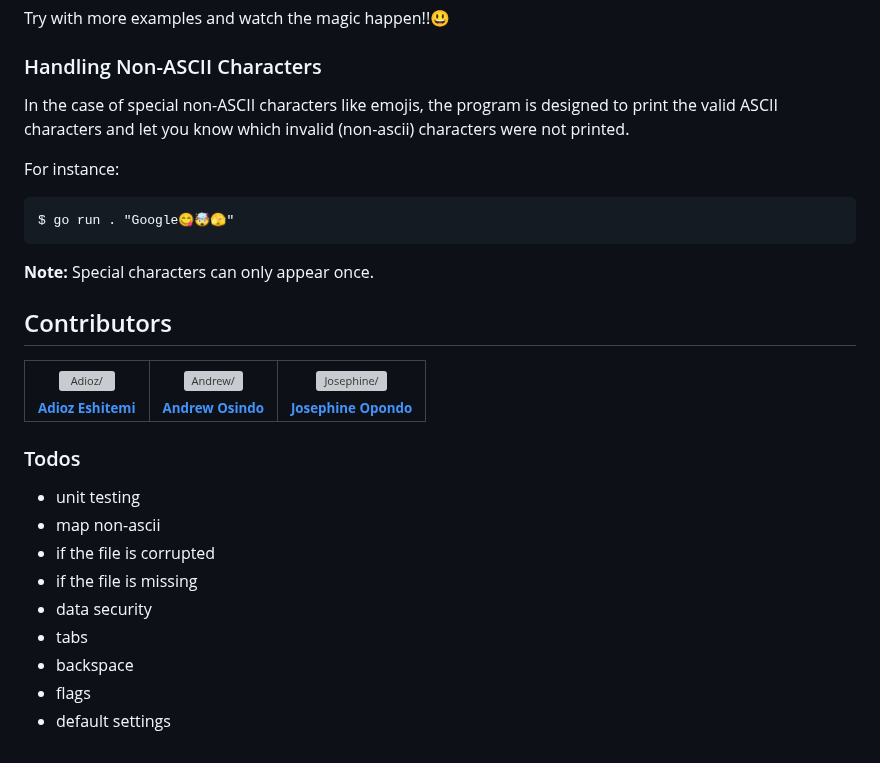
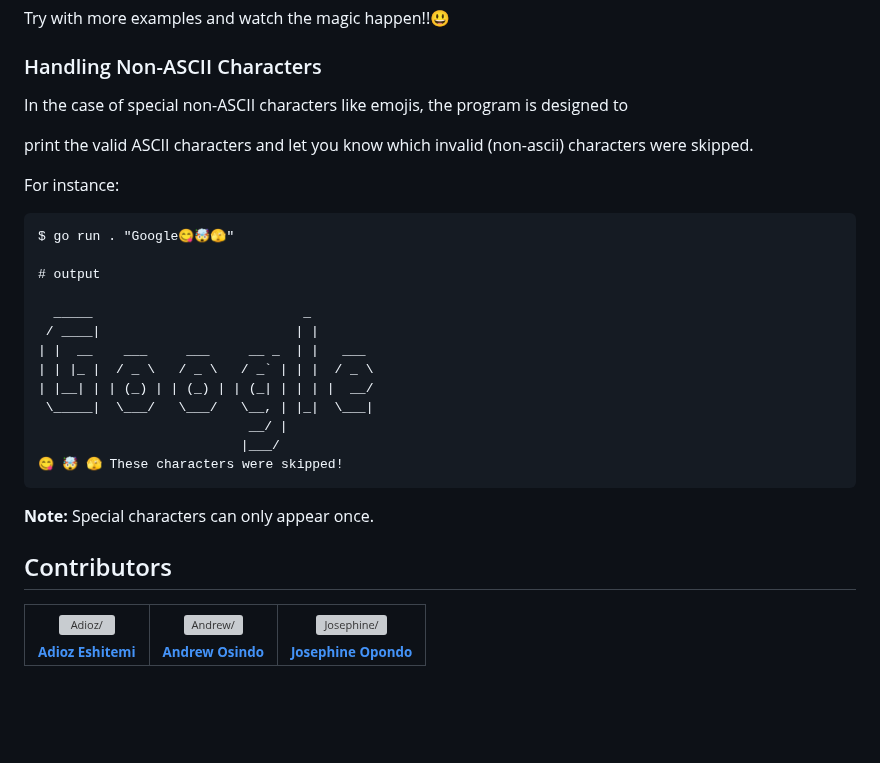
Before and after one commit to adiozdaniel/ascii-art, a Markdown page: README.md, the part around one of its changes. GitHub-like rendering; blank space fills up the shorter version; grey boxes are pictures that could not be loaded.

Commit message:
removed: TODOS added: code snippet

````diff
--- a/README.md
+++ b/README.md
@@ -94,13 +94,27 @@ Try with more examples and watch the magic happen!!😃
 
 ### Handling Non-ASCII Characters
 
-In the case of special non-ASCII characters like emojis, the program is designed to
-print the valid ASCII characters and let you know which invalid (non-ascii) characters were not printed.
+In the case of special non-ASCII characters like emojis,
+the program is designed to
+
+print the valid ASCII characters and let you know which invalid (non-ascii) characters were skipped.
 
 For instance:
 
 ```
 $ go run . "Google😋🤯🫣"
+
+# output
+
+  _____                           _
+ / ____|                         | |
+| |  __    ___     ___     __ _  | |   ___
+| | |_ |  / _ \   / _ \   / _` | | |  / _ \
+| |__| | | (_) | | (_) | | (_| | | | |  __/
+ \_____|  \___/   \___/   \__, | |_|  \___|
+                           __/ |
+                          |___/
+😋 🤯 🫣 These characters were skipped!
 ```
 
 **Note:**
@@ -133,15 +147,3 @@ Special characters can only appear once.
     </td>
 </tr>
 </table>
-
-### Todos
-
-- unit testing
-- map non-ascii
-- if the file is corrupted
-- if the file is missing
-- data security
-- tabs
-- backspace
-- flags
-- default settings
````
Also changed, not shown: other parts of README.md (+1 -1 lines).
